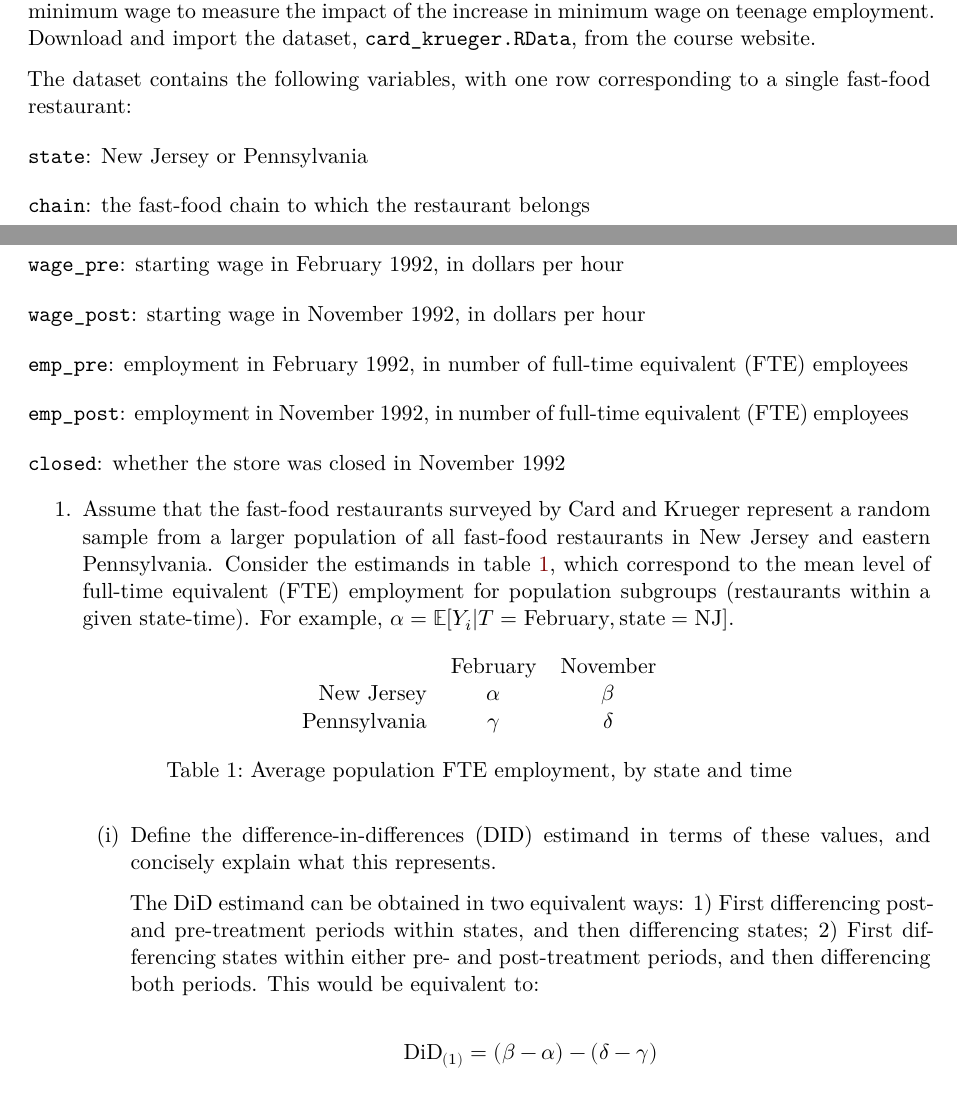
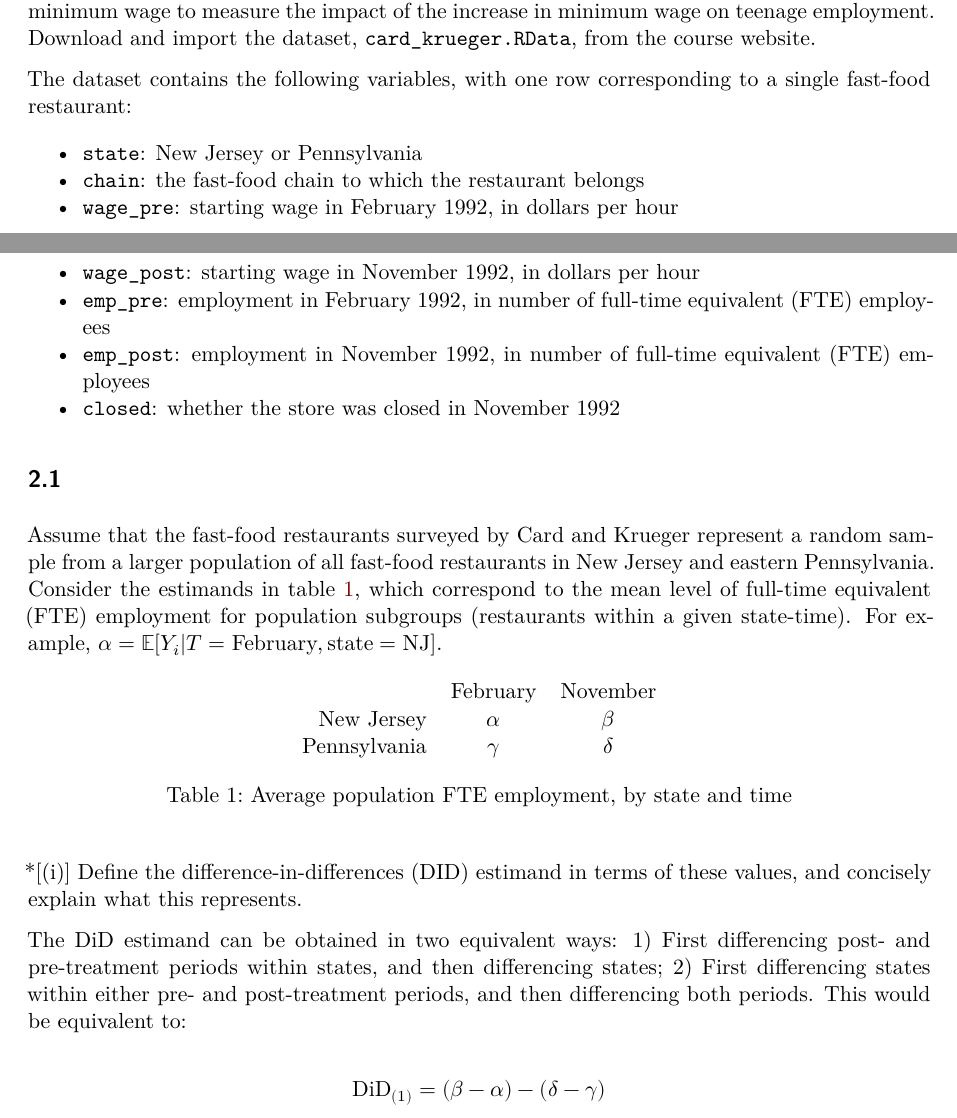
Before and after one commit to pdgeraldo/oxford_quantmethods, a Quarto document (tutorials/04-diff-in-diff.qmd): two parts of pages 1 and 2 of 5, joined at a grey line, cut so that both start at the same text. Rendered offline with R 4.5, knitr and Pandoc in place of Quarto, then LaTeX, with nearby package versions; some code elsewhere in the file could not run offline.

Commit message:
diff in diff tutorial

```diff
--- a/tutorials/04-diff-in-diff.qmd
+++ b/tutorials/04-diff-in-diff.qmd
@@ -56,19 +56,21 @@ Pennsylvania," \textit{American Economic Review}, vol. 84, 772-793.
 Card and Krueger are interested in estimating the impact of minimum wage on teenage employment. Conventional economic wisdom states that raises in minimum wages hurt employment, especially teenage employment, which often takes wages that will be affected by minimum wage law. However, empirical analysis has failed to find evidence of employment responses to raises in minimum wages. In 1992, New Jersey's minimum wage increased from \$4.25 to \$5.05 while the minimum wage in Pennsylvania remained at \$4.25. The authors used data on employment at fast-food establishments in New Jersey and Pennsylvania before and after the increase in the minimum wage to measure the impact of the increase in minimum wage on teenage employment. Download and import the dataset, \texttt{card\_krueger.RData}, from the course website.
 
 The dataset contains the following variables, with one row corresponding to a single fast-food restaurant:
-\bitem
-\item \texttt{state}: New Jersey or Pennsylvania
-\item \texttt{chain}: the fast-food chain to which the restaurant belongs
-\item \texttt{wage\_pre}: starting wage in February 1992, in dollars per hour
-\item \texttt{wage\_post}: starting wage in November 1992, in dollars per hour
-\item \texttt{emp\_pre}: employment in February 1992, in number of full-time equivalent (FTE) employees
-\item \texttt{emp\_post}: employment in November 1992, in number of full-time equivalent (FTE) employees
-\item \texttt{closed}: whether the store was closed in November 1992
+
+
+* \texttt{state}: New Jersey or Pennsylvania
+* \texttt{chain}: the fast-food chain to which the restaurant belongs
+* \texttt{wage\_pre}: starting wage in February 1992, in dollars per hour
+* \texttt{wage\_post}: starting wage in November 1992, in dollars per hour
+* \texttt{emp\_pre}: employment in February 1992, in number of full-time equivalent (FTE) employees
+* \texttt{emp\_post}: employment in November 1992, in number of full-time equivalent (FTE) employees
+* \texttt{closed}: whether the store was closed in November 1992
 \eitem
 
 
-\benum
-\item Assume that the fast-food restaurants surveyed by Card and Krueger represent a random sample from a larger population of all fast-food restaurants in New Jersey and eastern Pennsylvania. Consider the estimands in table \ref{tab:estimands}, which correspond to the mean level of full-time equivalent (FTE) employment for population subgroups (restaurants within a given state-time). For example, $\alpha = \mathbb{E}[Y_i|T=\text{February},\text{state}=\text{NJ}]$.
+##
+
+Assume that the fast-food restaurants surveyed by Card and Krueger represent a random sample from a larger population of all fast-food restaurants in New Jersey and eastern Pennsylvania. Consider the estimands in table \ref{tab:estimands}, which correspond to the mean level of full-time equivalent (FTE) employment for population subgroups (restaurants within a given state-time). For example, $\alpha = \mathbb{E}[Y_i|T=\text{February},\text{state}=\text{NJ}]$.
 
 \begin{table}[!ht]
 \begin{center}
@@ -82,8 +84,8 @@ Pennsylvania    &   $\gamma$      &   $\delta$      \\
 \end{center}
 \end{table}
 
-\benum
-\item[(i)] Define the difference-in-differences (DID) estimand in terms of these values, and concisely explain what this represents.
+
+*[(i)] Define the difference-in-differences (DID) estimand in terms of these values, and concisely explain what this represents.
 
 The DiD estimand can be obtained in two equivalent ways: 1) First differencing post- and pre-treatment periods within states, and then differencing states; 2) First differencing states within either pre- and post-treatment periods, and then differencing both periods. This would be equivalent to:
 
```
Also changed, not shown: tutorials/04-diff-in-diff.pdf (added), tutorials/04-diff-in-diff.tex (deleted), tutorials/04-diff-in-diff.qmd (15 more changed lines), 2 other files.
